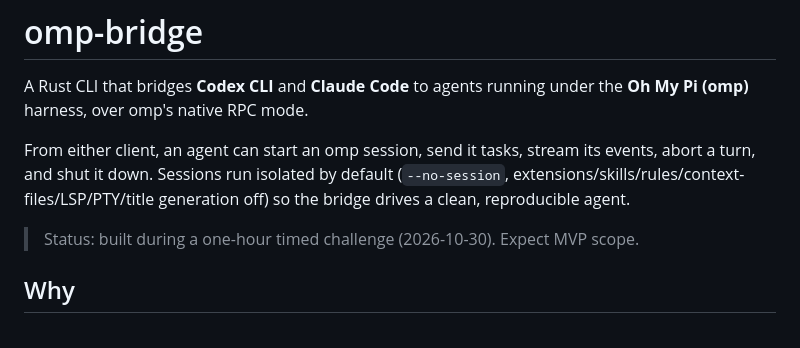
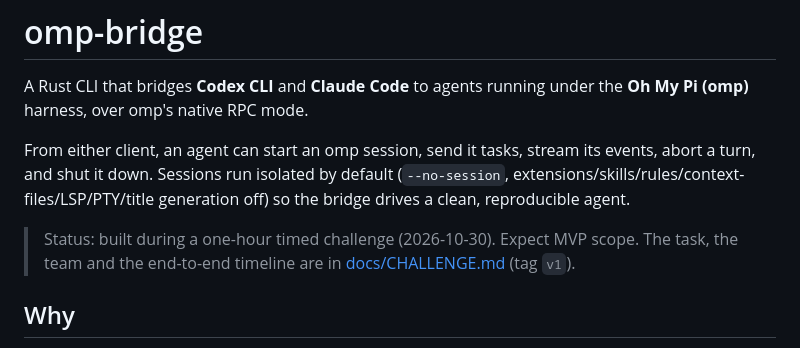
Before and after one commit to matthew-devOP/omp-bridge, a Markdown page: README.md, the part around the change. Rendered like a GitHub page.

```diff
--- a/README.md
+++ b/README.md
@@ -9,6 +9,7 @@ events, abort a turn, and shut it down. Sessions run isolated by default
 so the bridge drives a clean, reproducible agent.
 
 > Status: built during a one-hour timed challenge (2026-10-30). Expect MVP scope.
+> The task, the team and the end-to-end timeline are in [docs/CHALLENGE.md](docs/CHALLENGE.md) (tag `v1`).
 
 ## Why
 
```
Also changed, not shown: docs/CHALLENGE.md (added, +118 -0 lines).
